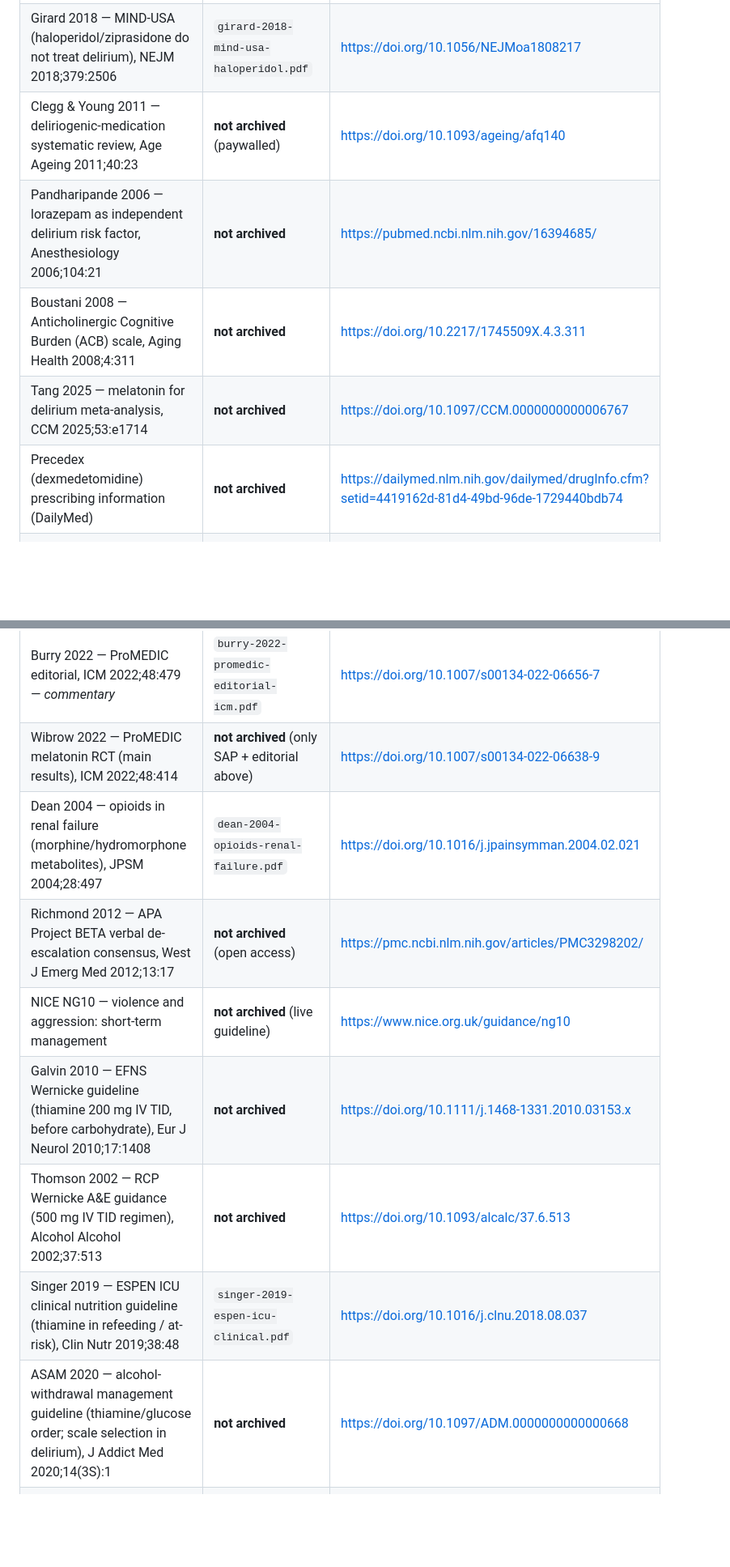
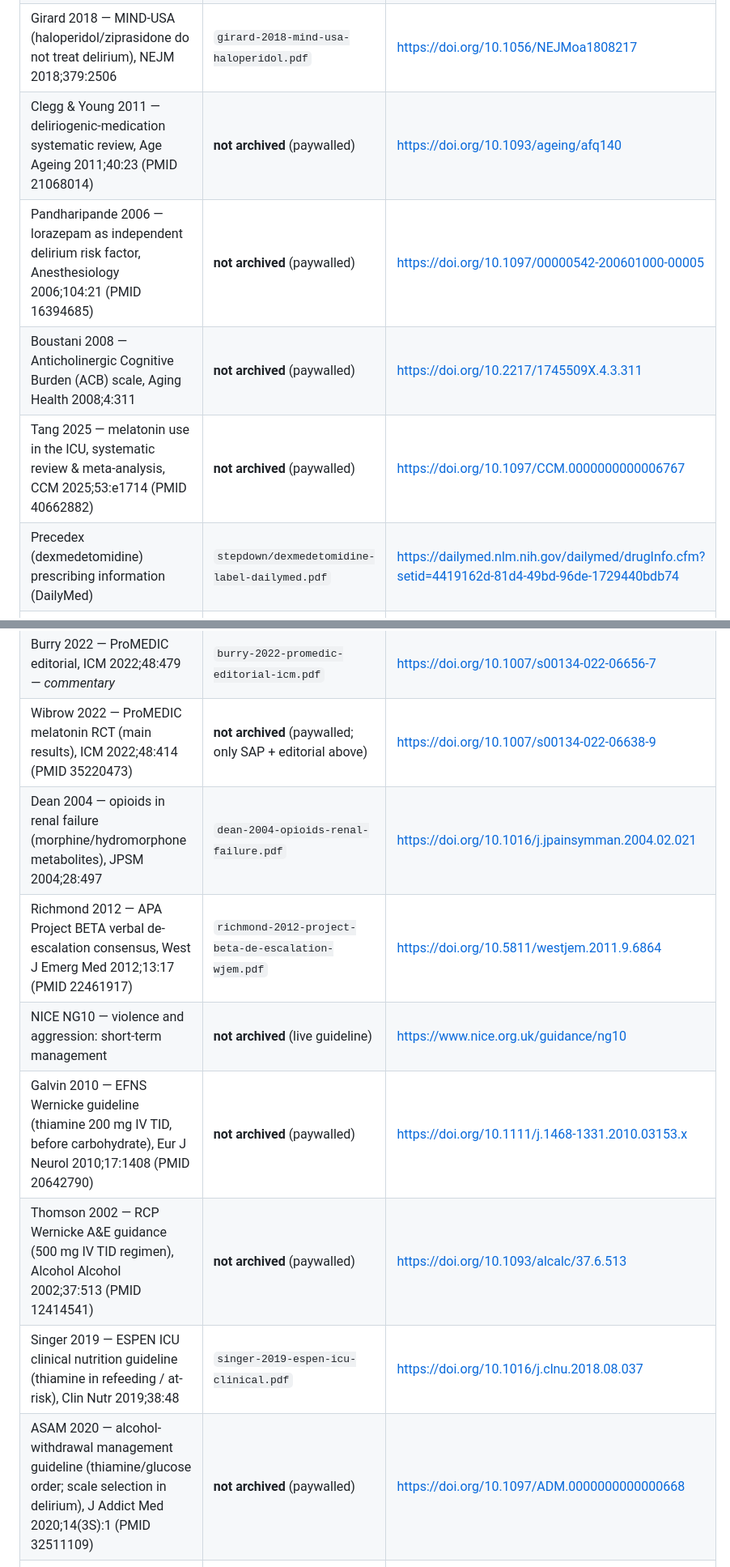
Before and after one commit to dotCooCoo/deliriumtool, a Markdown page: references/INDEX.md, 2 parts joined by grey strips. Shown at 81% size. GitHub-like rendering; blank space fills up the shorter version.

```diff
--- a/references/INDEX.md
+++ b/references/INDEX.md
@@ -62,23 +68,23 @@ Filenames follow `firstauthor-year-topic-venue.pdf`.
 | AGS Beers Criteria Alternatives 2025, JAGS 2025;73:2657 (PMID 40697073) | `ags-2025-ags-beers-criteria.pdf` | https://doi.org/10.1111/jgs.19500 |
 | Haloperidol prescribing information (DailyMed) | `haloperidol-label-dailymed.pdf` | https://dailymed.nlm.nih.gov/dailymed/drugInfo.cfm?setid=8397a841-f240-4767-9dcd-781e6d3f7c7f |
 | Girard 2018 — MIND-USA (haloperidol/ziprasidone do not treat delirium), NEJM 2018;379:2506 | `girard-2018-mind-usa-haloperidol.pdf` | https://doi.org/10.1056/NEJMoa1808217 |
-| Clegg & Young 2011 — deliriogenic-medication systematic review, Age Ageing 2011;40:23 | **not archived** (paywalled) | https://doi.org/10.1093/ageing/afq140 |
-| Pandharipande 2006 — lorazepam as independent delirium risk factor, Anesthesiology 2006;104:21 | **not archived** | https://pubmed.ncbi.nlm.nih.gov/16394685/ |
-| Boustani 2008 — Anticholinergic Cognitive Burden (ACB) scale, Aging Health 2008;4:311 | **not archived** | https://doi.org/10.2217/1745509X.4.3.311 |
-| Tang 2025 — melatonin for delirium meta-analysis, CCM 2025;53:e1714 | **not archived** | https://doi.org/10.1097/CCM.0000000000006767 |
-| Precedex (dexmedetomidine) prescribing information (DailyMed) | **not archived** | https://dailymed.nlm.nih.gov/dailymed/drugInfo.cfm?setid=4419162d-81d4-49bd-96de-1729440bdb74 |
+| Clegg & Young 2011 — deliriogenic-medication systematic review, Age Ageing 2011;40:23 (PMID 21068014) | **not archived** (paywalled) | https://doi.org/10.1093/ageing/afq140 |
+| Pandharipande 2006 — lorazepam as independent delirium risk factor, Anesthesiology 2006;104:21 (PMID 16394685) | **not archived** (paywalled) | https://doi.org/10.1097/00000542-200601000-00005 |
+| Boustani 2008 — Anticholinergic Cognitive Burden (ACB) scale, Aging Health 2008;4:311 | **not archived** (paywalled) | https://doi.org/10.2217/1745509X.4.3.311 |
+| Tang 2025 — melatonin use in the ICU, systematic review & meta-analysis, CCM 2025;53:e1714 (PMID 40662882) | **not archived** (paywalled) | https://doi.org/10.1097/CCM.0000000000006767 |
+| Precedex (dexmedetomidine) prescribing information (DailyMed) | `stepdown/dexmedetomidine-label-dailymed.pdf` | https://dailymed.nlm.nih.gov/dailymed/drugInfo.cfm?setid=4419162d-81d4-49bd-96de-1729440bdb74 |
 | Hughes 2021 — MENDS2 dex vs propofol, NEJM 2021;384:1424 | `hughes-2021-mends2-dex-vs-propofol-nejm.pdf` | https://doi.org/10.1056/NEJMoa2024922 |
 | Walsh 2025 — A2B dexmedetomidine/clonidine vs propofol RCT, JAMA 2025;334:32 (PMID 40388916) | `walsh-2025-a2b-dexmedetomidine-clonidine.pdf` | https://doi.org/10.1001/jama.2025.7200 |
 | Wibrow — ProMEDIC SAP (Trials 2021;22:7) — *supplement* | `wibrow-2021-promedic-sap-trials.pdf` | https://doi.org/10.1186/s13063-020-04981-0 |
 | Burry 2022 — ProMEDIC editorial, ICM 2022;48:479 — *commentary* | `burry-2022-promedic-editorial-icm.pdf` | https://doi.org/10.1007/s00134-022-06656-7 |
-| Wibrow 2022 — ProMEDIC melatonin RCT (main results), ICM 2022;48:414 | **not archived** (only SAP + editorial above) | https://doi.org/10.1007/s00134-022-06638-9 |
+| Wibrow 2022 — ProMEDIC melatonin RCT (main results), ICM 2022;48:414 (PMID 35220473) | **not archived** (paywalled; only SAP + editorial above) | https://doi.org/10.1007/s00134-022-06638-9 |
 | Dean 2004 — opioids in renal failure (morphine/hydromorphone metabolites), JPSM 2004;28:497 | `dean-2004-opioids-renal-failure.pdf` | https://doi.org/10.1016/j.jpainsymman.2004.02.021 |
-| Richmond 2012 — APA Project BETA verbal de-escalation consensus, West J Emerg Med 2012;13:17 | **not archived** (open access) | https://pmc.ncbi.nlm.nih.gov/articles/PMC3298202/ |
+| Richmond 2012 — APA Project BETA verbal de-escalation consensus, West J Emerg Med 2012;13:17 (PMID 22461917) | `richmond-2012-project-beta-de-escalation-wjem.pdf` | https://doi.org/10.5811/westjem.2011.9.6864 |
 | NICE NG10 — violence and aggression: short-term management | **not archived** (live guideline) | https://www.nice.org.uk/guidance/ng10 |
-| Galvin 2010 — EFNS Wernicke guideline (thiamine 200 mg IV TID, before carbohydrate), Eur J Neurol 2010;17:1408 | **not archived** | https://doi.org/10.1111/j.1468-1331.2010.03153.x |
-| Thomson 2002 — RCP Wernicke A&E guidance (500 mg IV TID regimen), Alcohol Alcohol 2002;37:513 | **not archived** | https://doi.org/10.1093/alcalc/37.6.513 |
+| Galvin 2010 — EFNS Wernicke guideline (thiamine 200 mg IV TID, before carbohydrate), Eur J Neurol 2010;17:1408 (PMID 20642790) | **not archived** (paywalled) | https://doi.org/10.1111/j.1468-1331.2010.03153.x |
+| Thomson 2002 — RCP Wernicke A&E guidance (500 mg IV TID regimen), Alcohol Alcohol 2002;37:513 (PMID 12414541) | **not archived** (paywalled) | https://doi.org/10.1093/alcalc/37.6.513 |
 | Singer 2019 — ESPEN ICU clinical nutrition guideline (thiamine in refeeding / at-risk), Clin Nutr 2019;38:48 | `singer-2019-espen-icu-clinical.pdf` | https://doi.org/10.1016/j.clnu.2018.08.037 |
-| ASAM 2020 — alcohol-withdrawal management guideline (thiamine/glucose order; scale selection in delirium), J Addict Med 2020;14(3S):1 | **not archived** | https://doi.org/10.1097/ADM.0000000000000668 |
+| ASAM 2020 — alcohol-withdrawal management guideline (thiamine/glucose order; scale selection in delirium), J Addict Med 2020;14(3S):1 (PMID 32511109) | **not archived** (paywalled) | https://doi.org/10.1097/ADM.0000000000000668 |
 | Nicolle 2019 — IDSA asymptomatic-bacteriuria guideline (delirium + bacteriuria → observe), Clin Infect Dis 2019;68:e83 | `nicolle-2019-idsa-asymptomatic-bacteriuria.pdf` | https://doi.org/10.1093/cid/ciy1121 |
 | CIWA-Ar scale reference (MDCalc, live web tool) | — (web tool, not archived) | https://www.mdcalc.com/calc/1736/ciwa-ar-alcohol-withdrawal |
 
```
Also changed, not shown: other parts of references/INDEX.md (+33 -27 lines), docs/CLINICAL_METHODOLOGY.md (+15 -15 lines).
